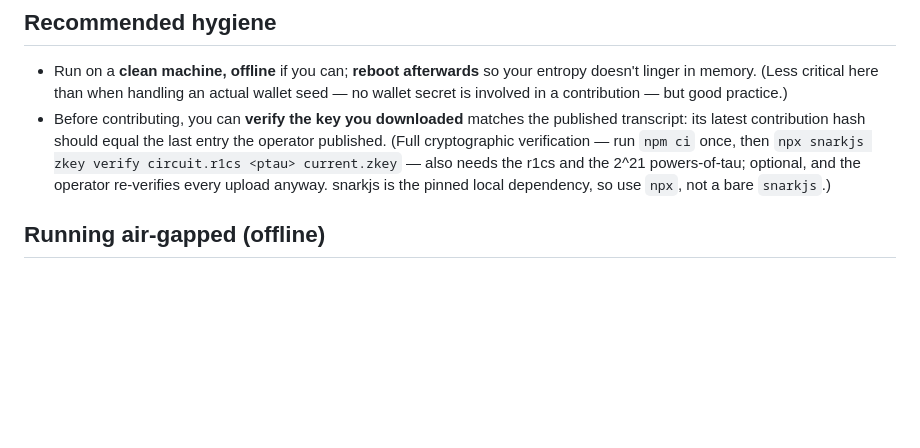
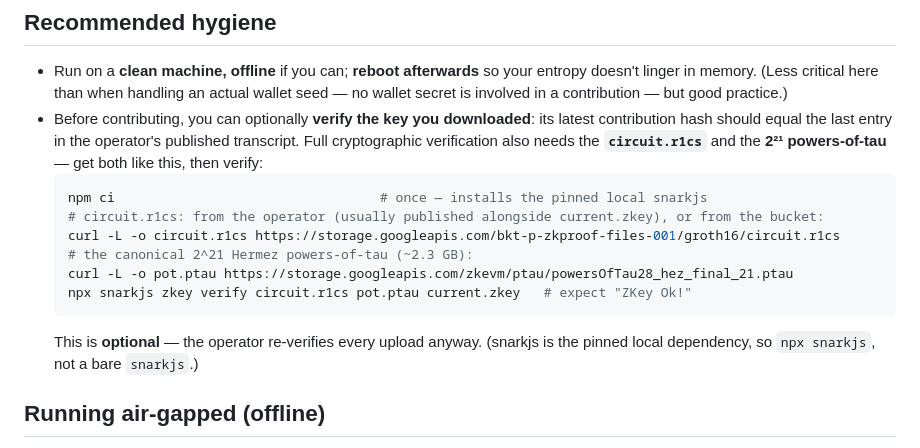
Before and after one commit to Zilliqa/zkp_recovery_app, a Markdown page: groth16-cli-ceremony/contributor/README.md, the part around the change. GitHub-like rendering; blank space fills up the shorter version.

Commit message:
Contributor README: give the r1cs + 2^21 ptau download commands for the optional key verification

````diff
--- a/groth16-cli-ceremony/contributor/README.md
+++ b/groth16-cli-ceremony/contributor/README.md
@@ -38,12 +38,20 @@ That's it — everything between download and upload is automated.
 - Run on a **clean machine, offline** if you can; **reboot afterwards** so your entropy doesn't
   linger in memory. (Less critical here than when handling an actual wallet seed — no wallet secret
   is involved in a contribution — but good practice.)
-- Before contributing, you can **verify the key you downloaded** matches the published transcript:
-  its latest contribution hash should equal the last entry the operator published. (Full
-  cryptographic verification — run `npm ci` once, then
-  `npx snarkjs zkey verify circuit.r1cs <ptau> current.zkey` — also needs the r1cs and the 2^21
-  powers-of-tau; optional, and the operator re-verifies every upload anyway. snarkjs is the pinned
-  local dependency, so use `npx`, not a bare `snarkjs`.)
+- Before contributing, you can optionally **verify the key you downloaded**: its latest contribution
+  hash should equal the last entry in the operator's published transcript. Full cryptographic
+  verification also needs the **`circuit.r1cs`** and the **2²¹ powers-of-tau** — get both like this,
+  then verify:
+  ```bash
+  npm ci                                  # once — installs the pinned local snarkjs
+  # circuit.r1cs: from the operator (usually published alongside current.zkey), or from the bucket:
+  curl -L -o circuit.r1cs https://storage.googleapis.com/bkt-p-zkproof-files-001/groth16/circuit.r1cs
+  # the canonical 2^21 Hermez powers-of-tau (~2.3 GB):
+  curl -L -o pot.ptau https://storage.googleapis.com/zkevm/ptau/powersOfTau28_hez_final_21.ptau
+  npx snarkjs zkey verify circuit.r1cs pot.ptau current.zkey   # expect "ZKey Ok!"
+  ```
+  This is **optional** — the operator re-verifies every upload anyway. (snarkjs is the pinned local
+  dependency, so `npx snarkjs`, not a bare `snarkjs`.)
 
 ## Running air-gapped (offline)
 
````
